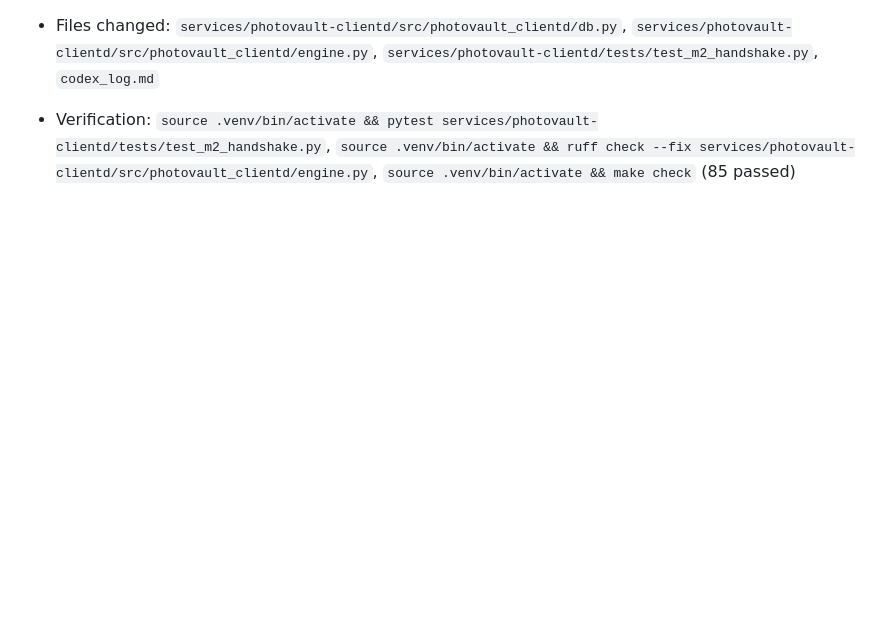
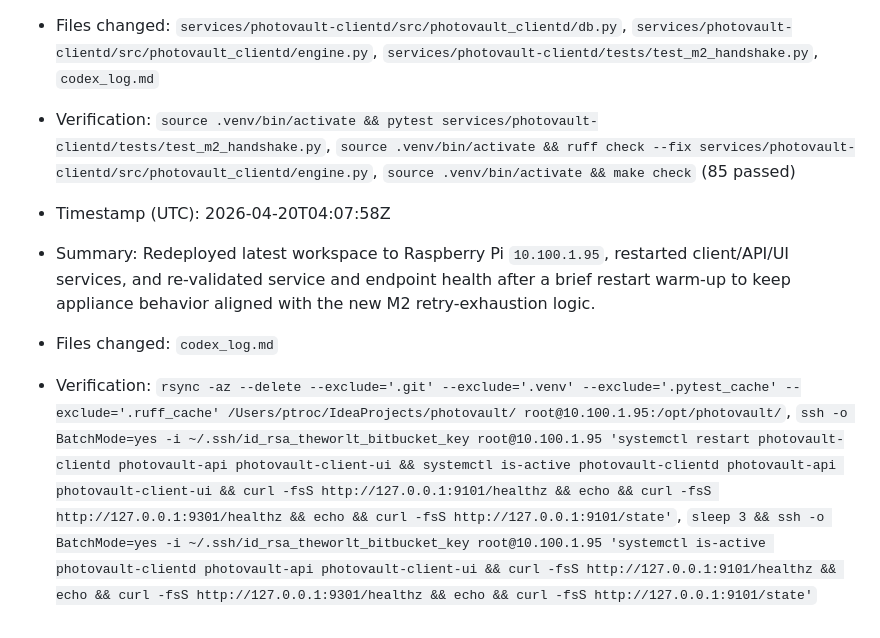
Before and after one commit to ptroc/photovault, a Markdown page: codex_log.md, the part around the change. GitHub-like rendering; blank space fills up the shorter version.

Commit message:
Ops: redeploy Pi services after retry-exhaustion changes

```diff
--- a/codex_log.md
+++ b/codex_log.md
@@ -223,3 +223,8 @@ Append-only log of substantive Codex actions in this repository.
 - Summary: Implemented explicit retry-exhaustion handling for M2 remote verify failures: `REUPLOAD_OR_QUARANTINE` now deterministically moves files to `ERROR_FILE` after `max_upload_retries` (default `3`) and transitions daemon/job to `ERROR_FILE`; non-exhausted retries still return to `WAIT_NETWORK` as non-resumable retry policy.
 - Files changed: `services/photovault-clientd/src/photovault_clientd/db.py`, `services/photovault-clientd/src/photovault_clientd/engine.py`, `services/photovault-clientd/tests/test_m2_handshake.py`, `codex_log.md`
 - Verification: `source .venv/bin/activate && pytest services/photovault-clientd/tests/test_m2_handshake.py`, `source .venv/bin/activate && ruff check --fix services/photovault-clientd/src/photovault_clientd/engine.py`, `source .venv/bin/activate && make check` (85 passed)
+
+- Timestamp (UTC): 2026-04-20T04:07:58Z
+- Summary: Redeployed latest workspace to Raspberry Pi `10.100.1.95`, restarted client/API/UI services, and re-validated service and endpoint health after a brief restart warm-up to keep appliance behavior aligned with the new M2 retry-exhaustion logic.
+- Files changed: `codex_log.md`
+- Verification: `rsync -az --delete --exclude='.git' --exclude='.venv' --exclude='.pytest_cache' --exclude='.ruff_cache' /Users/ptroc/IdeaProjects/photovault/ root@10.100.1.95:/opt/photovault/`, `ssh -o BatchMode=yes -i ~/.ssh/id_rsa_theworlt_bitbucket_key root@10.100.1.95 'systemctl restart photovault-clientd photovault-api photovault-client-ui && systemctl is-active photovault-clientd photovault-api photovault-client-ui && curl -fsS http://127.0.0.1:9101/healthz && echo && curl -fsS http://127.0.0.1:9301/healthz && echo && curl -fsS http://127.0.0.1:9101/state'`, `sleep 3 && ssh -o BatchMode=yes -i ~/.ssh/id_rsa_theworlt_bitbucket_key root@10.100.1.95 'systemctl is-active photovault-clientd photovault-api photovault-client-ui && curl -fsS http://127.0.0.1:9101/healthz && echo && curl -fsS http://127.0.0.1:9301/healthz && echo && curl -fsS http://127.0.0.1:9101/state'`
```
